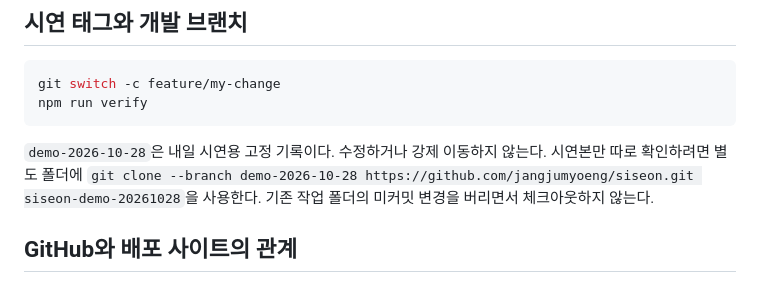
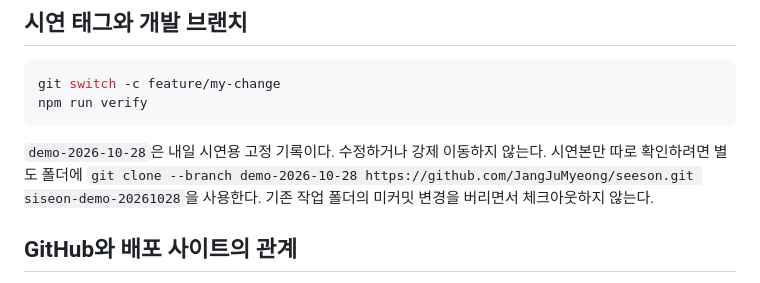
Before and after one commit to JangJuMyeong/seeson, a Markdown page: docs/DEVELOPMENT.md, the part around the change. Rendered like a GitHub page.

````diff
--- a/docs/DEVELOPMENT.md
+++ b/docs/DEVELOPMENT.md
@@ -66,7 +66,7 @@ git switch -c feature/my-change
 npm run verify
 ```
 
-`demo-2026-10-28`은 내일 시연용 고정 기록이다. 수정하거나 강제 이동하지 않는다. 시연본만 따로 확인하려면 별도 폴더에 `git clone --branch demo-2026-10-28 https://github.com/jangjumyoeng/siseon.git siseon-demo-20261028`을 사용한다. 기존 작업 폴더의 미커밋 변경을 버리면서 체크아웃하지 않는다.
+`demo-2026-10-28`은 내일 시연용 고정 기록이다. 수정하거나 강제 이동하지 않는다. 시연본만 따로 확인하려면 별도 폴더에 `git clone --branch demo-2026-10-28 https://github.com/JangJuMyeong/seeson.git siseon-demo-20261028`을 사용한다. 기존 작업 폴더의 미커밋 변경을 버리면서 체크아웃하지 않는다.
 
 ## GitHub와 배포 사이트의 관계
 
````
Also changed, not shown: README.md (+4 -4 lines).
